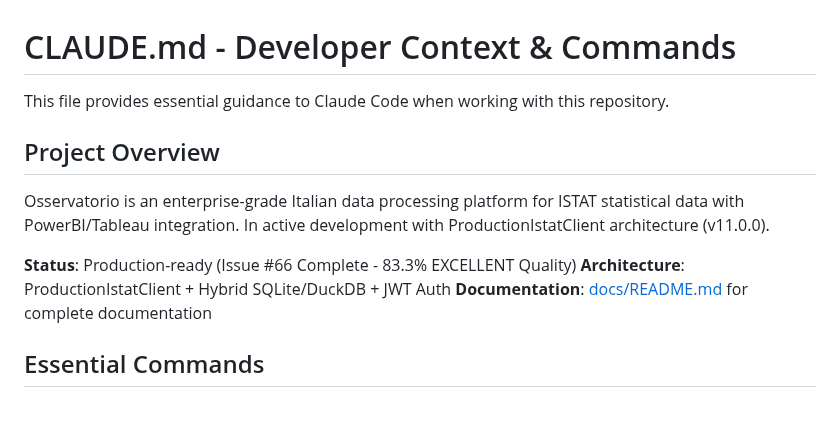
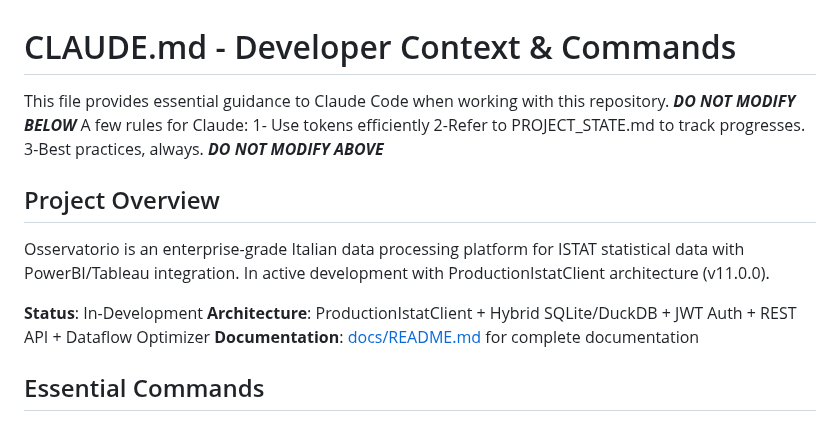
Before and after one commit to AndreaBozzo/Osservatorio, a Markdown page: docs/project/CLAUDE.md, the part around the change. Drawn GitHub-style.

Commit message:
[DOCS] Claude.md tweak.

```diff
--- a/docs/project/CLAUDE.md
+++ b/docs/project/CLAUDE.md
@@ -1,13 +1,19 @@
 # CLAUDE.md - Developer Context & Commands
 
 This file provides essential guidance to Claude Code when working with this repository.
+***DO NOT MODIFY BELOW***
+A few rules for Claude:
+1- Use tokens efficiently
+2-Refer to PROJECT_STATE.md to track progresses.
+3-Best practices, always.
+***DO NOT MODIFY ABOVE***
 
 ## Project Overview
 
 Osservatorio is an enterprise-grade Italian data processing platform for ISTAT statistical data with PowerBI/Tableau integration. In active development with ProductionIstatClient architecture (v11.0.0).
 
-**Status**: Production-ready (Issue #66 Complete - 83.3% EXCELLENT Quality)
-**Architecture**: ProductionIstatClient + Hybrid SQLite/DuckDB + JWT Auth
+**Status**: In-Development
+**Architecture**: ProductionIstatClient + Hybrid SQLite/DuckDB + JWT Auth + REST API + Dataflow Optimizer
 **Documentation**: [docs/README.md](docs/README.md) for complete documentation
 
 ## Essential Commands
```
